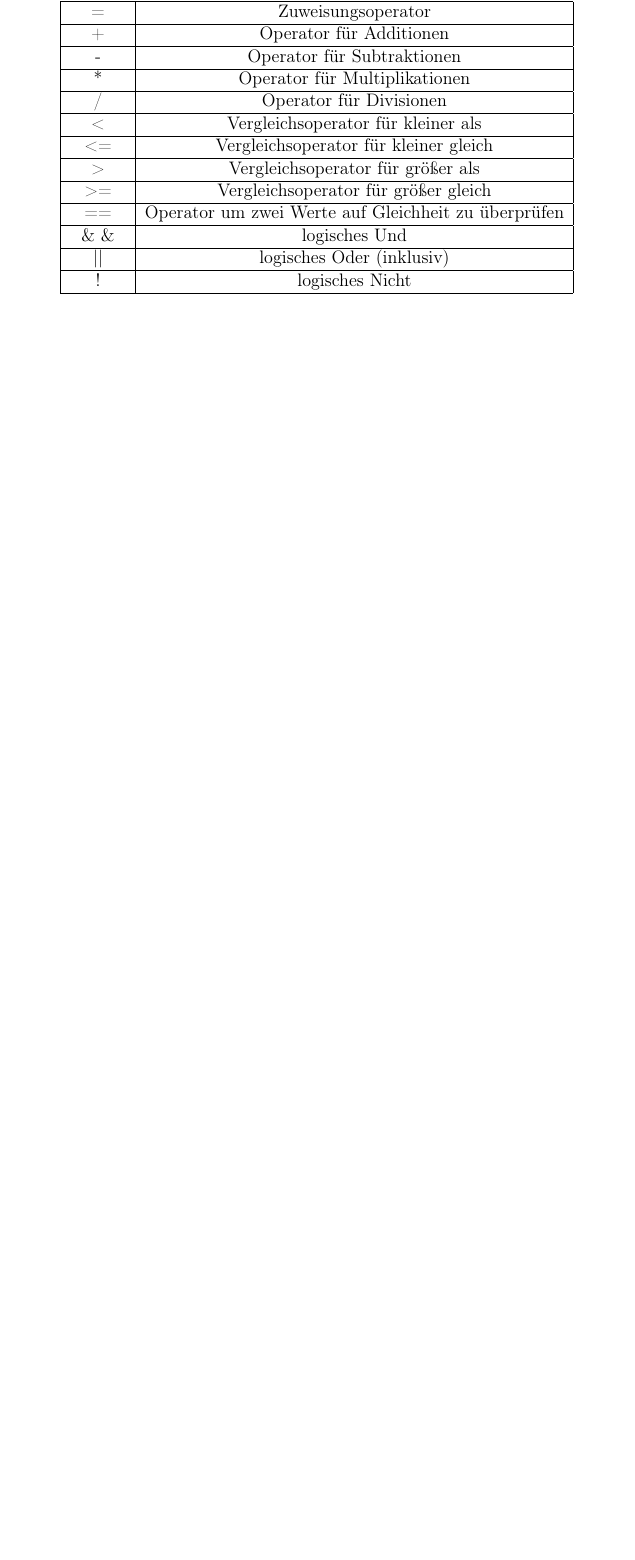
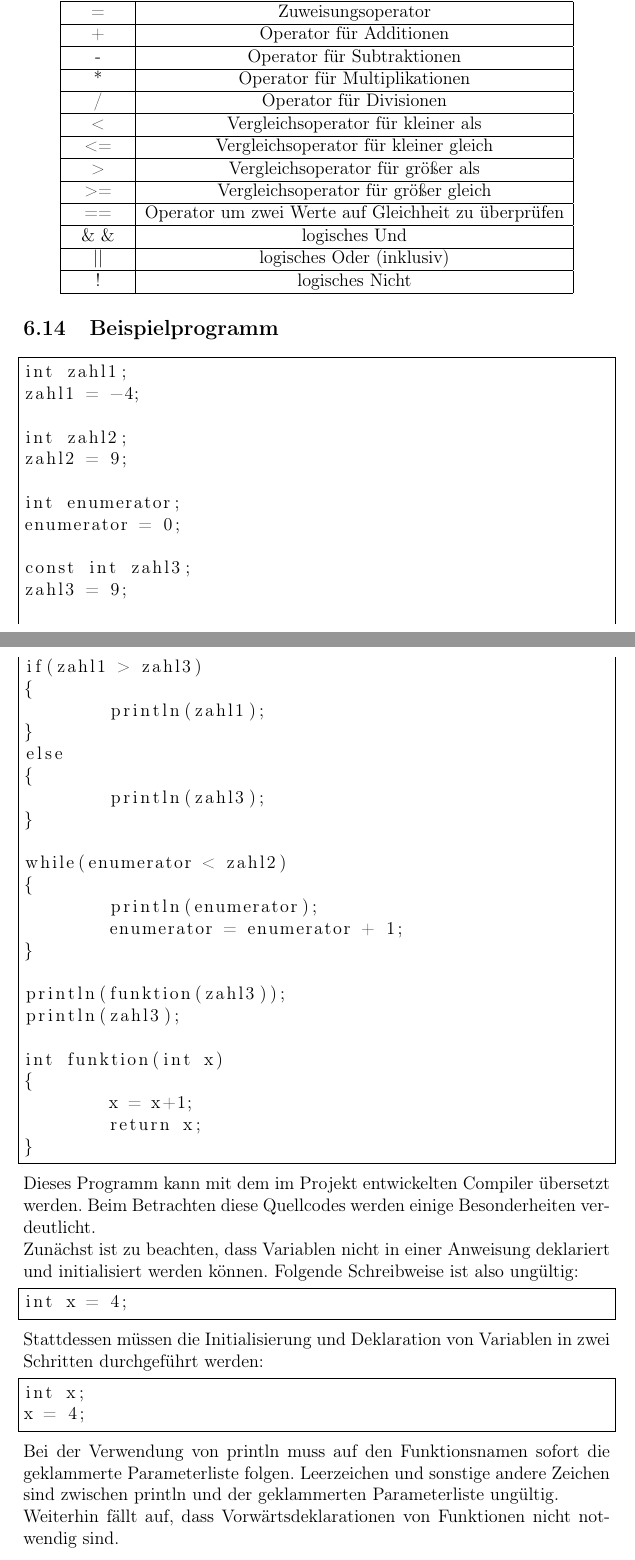
Before and after one commit to nohoffmann/UnserCompilerbauCompiler, a LaTeX paper (Dokumentation/Main.tex, which reads Dokumentation/Verwendung.tex): part of page 34 of 35 before the commit and two parts of pages 34 and 35 of 37 after it, the two joined at a grey line, cut so that both start at the same text, the shorter picture padded with empty space. Compiled offline with pdfLaTeX.

Commit message:
Add files via upload

```diff
--- a/Dokumentation/Verwendung.tex
+++ b/Dokumentation/Verwendung.tex
@@ -298,6 +298,62 @@ println(x);
   \end{tabular}
 \end{center}
 
+\subsection{Beispielprogramm}
+
+\begin{lstlisting} [frame=single]
+int zahl1;
+zahl1 = -4;
+
+int zahl2;
+zahl2 = 9;
+
+int enumerator;
+enumerator = 0;
+
+const int zahl3;
+zahl3 = 9;
+
+if(zahl1 > zahl3)
+{
+	println(zahl1);
+}
+else
+{
+	println(zahl3);
+}
+
+while(enumerator < zahl2)
+{
+	println(enumerator);
+	enumerator = enumerator + 1;
+}
+
+println(funktion(zahl3));
+println(zahl3);
+
+int funktion(int x)
+{
+	x = x+1;
+	return x;
+}
+\end{lstlisting}
+
+Dieses Programm kann mit dem im Projekt entwickelten Compiler übersetzt werden. Beim Betrachten diese Quellcodes werden einige Besonderheiten verdeutlicht.
+\\
+Zunächst ist zu beachten, dass Variablen nicht in einer Anweisung deklariert und initialisiert werden können. Folgende Schreibweise ist also ungültig:
+\begin{lstlisting} [frame=single]
+int x = 4;
+\end{lstlisting}
+Stattdessen müssen die Initialisierung und Deklaration von Variablen in zwei Schritten durchgeführt werden:
+\begin{lstlisting} [frame=single]
+int x;
+x = 4;
+\end{lstlisting}
+
+Bei der Verwendung von println muss auf den Funktionsnamen sofort die geklammerte Parameterliste folgen. Leerzeichen und sonstige andere Zeichen sind zwischen println und der geklammerten Parameterliste ungültig.
+\\
+Weiterhin fällt auf, dass Vorwärtsdeklarationen von Funktionen nicht notwendig sind.
+
 \section{Aufruf des UnserCompilerbauCompilers}
 Um eine Textdatei mit Anweisungen in der UCBS zu übersetzen, muss folgender Aufruf auf der Kommandozeilenebene erfolgen:
 \begin{lstlisting} [frame=single]
```
Also changed, not shown: Dokumentation/Main.pdf, Dokumentation/Verwendung.tex (4 more changed lines).
